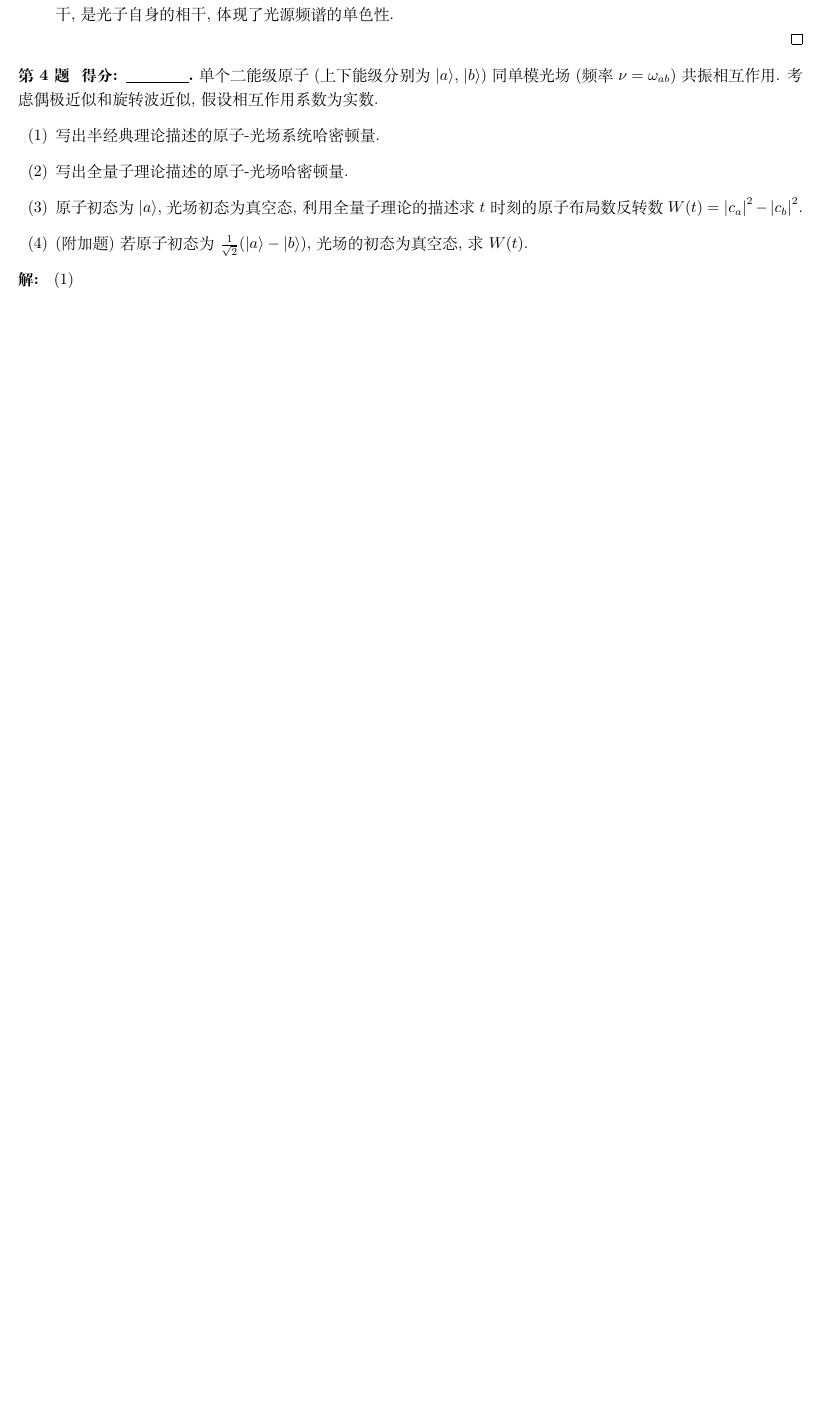
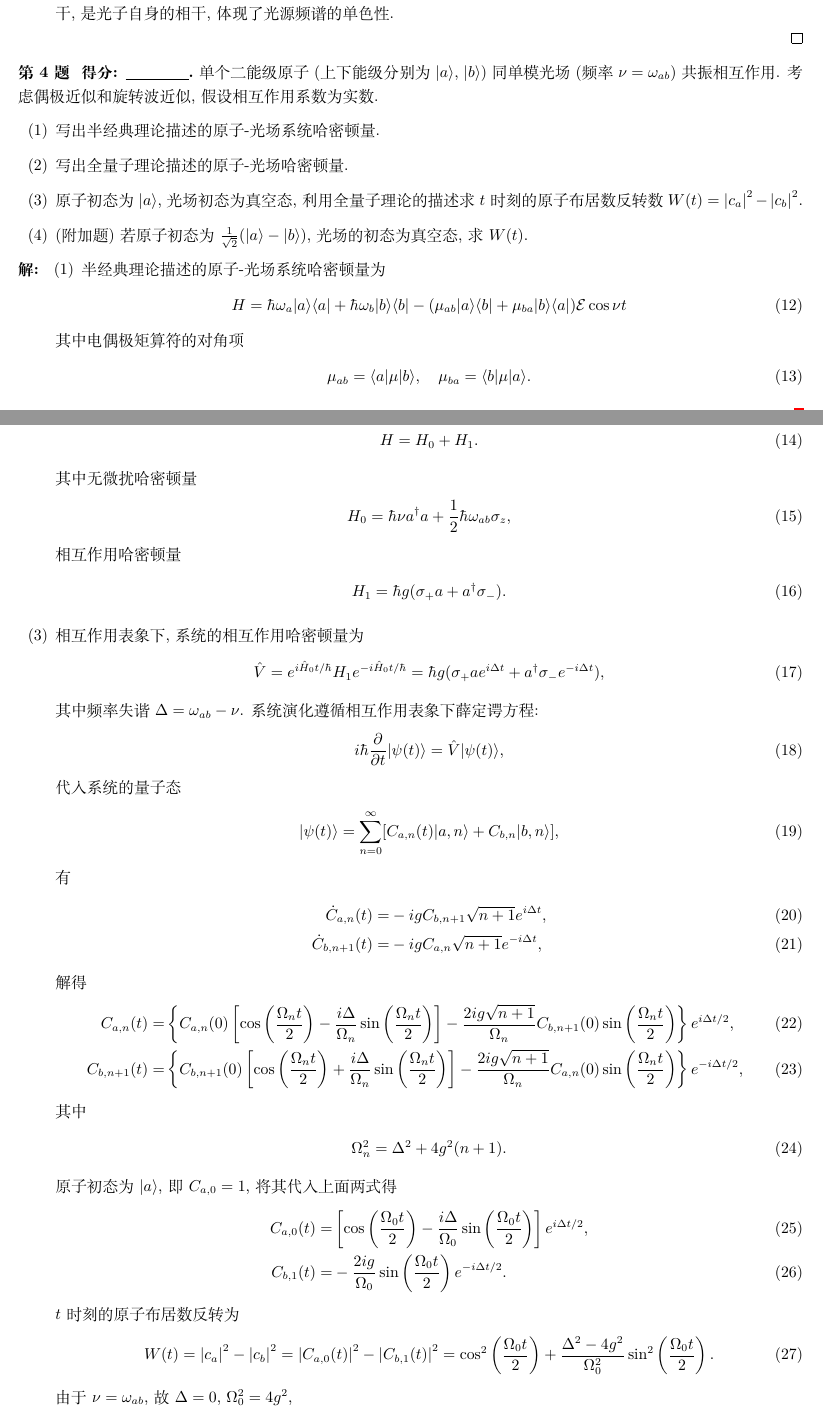
Before and after one commit to Chen-Jialin/Quantum-Optics-Exams, a LaTeX problem sheet (Exam-2004/exam-2004-sol.tex): part of page 3 of 4 before the commit and two parts of pages 3 and 4 of 6 after it, the two joined at a grey line, cut so that both start at the same text, the shorter picture padded with empty space. Compiled offline with XeLaTeX.

Commit message:
2004-4 finished

```diff
--- a/Exam-2004/exam-2004-sol.tex
+++ b/Exam-2004/exam-2004-sol.tex
@@ -124,13 +124,69 @@
     \begin{itemize}
         \item[(1)] 写出半经典理论描述的原子-光场系统哈密顿量.
         \item[(2)] 写出全量子理论描述的原子-光场哈密顿量.
-        \item[(3)] 原子初态为 $\lvert a\rangle$, 光场初态为真空态, 利用全量子理论的描述求 $t$ 时刻的原子布局数反转数 $W(t)=\abs{c_a}^2-\abs{c_b}^2$.
+        \item[(3)] 原子初态为 $\lvert a\rangle$, 光场初态为真空态, 利用全量子理论的描述求 $t$ 时刻的原子布居数反转数 $W(t)=\abs{c_a}^2-\abs{c_b}^2$.
         \item[(4)] (附加题) 若原子初态为 $\frac{1}{\sqrt{2}}(\lvert a\rangle-\lvert b\rangle)$, 光场的初态为真空态, 求 $W(t)$.
     \end{itemize}
 \end{prob}
 \begin{sol}
     \begin{itemize}
-        \item[(1)]
-        \item[(2)]
-        \item[(3)]
-        \item[(4)]
+        \item[(1)] 半经典理论描述的原子-光场系统哈密顿量为
+        \begin{align}
+            H=\hbar\omega_a\lvert a\rangle\langle a\rvert+\hbar\omega_b\lvert b\rangle\langle b\rvert-(\mu_{ab}\lvert a\rangle\langle b\rvert+\mu_{ba}\lvert b\rangle\langle a\rvert)\mathcal{E}\cos\nu t
+        \end{align}
+        其中电偶极矩算符的对角项
+        \begin{align}
+            \mu_{ab}=\langle a\rvert\mu\lvert b\rangle,\quad\mu_{ba}=\langle b\rvert\mu\lvert a\rangle.
+        \end{align}
+        \item[(2)] 全量子理论描述的原子-光场哈密顿量为
+        \begin{align}
+            H=H_0+H_1.
+        \end{align}
+        其中无微扰哈密顿量
+        \begin{align}
+            H_0=\hbar\nu a^{\dagger}a+\frac{1}{2}\hbar\omega_{ab}\sigma_z,
+        \end{align}
+        相互作用哈密顿量
+        \begin{align}
+            H_1=\hbar g(\sigma_+a+a^{\dagger}\sigma_-).
+        \end{align}
+        \item[(3)] 相互作用表象下, 系统的相互作用哈密顿量为
+        \begin{align}
+            \hat{V}=e^{i\hat{H}_0t/\hbar}H_1e^{-i\hat{H}_0t/\hbar}=\hbar g(\sigma_+ae^{i\Delta t}+a^{\dagger}\sigma_-e^{-i\Delta t}),
+        \end{align}
+        其中频率失谐 $\Delta=\omega_{ab}-\nu$.
+        系统演化遵循相互作用表象下薛定谔方程:
+        \begin{align}
+            i\hbar\frac{\partial}{\partial t}\lvert\psi(t)\rangle=\hat{V}\lvert\psi(t)\rangle,
+        \end{align}
+        代入系统的量子态
+        \begin{align}
+            \lvert\psi(t)\rangle=\sum_{n=0}^{\infty}[C_{a,n}(t)\lvert a,n\rangle+C_{b,n}\lvert b,n\rangle],
+        \end{align}
+        有
+        \begin{align}
+            \dot{C}_{a,n}(t)=&-igC_{b,n+1}\sqrt{n+1}e^{i\Delta t},\\
+            \dot{C}_{b,n+1}(t)=&-igC_{a,n}\sqrt{n+1}e^{-i\Delta t},
+        \end{align}
+        解得
+        \begin{align}
+            C_{a,n}(t)=&\left\{C_{a,n}(0)\left[\cos\left(\frac{\Omega_nt}{2}\right)-\frac{i\Delta}{\Omega_n}\sin\left(\frac{\Omega_nt}{2}\right)\right]-\frac{2ig\sqrt{n+1}}{\Omega_n}C_{b,n+1}(0)\sin\left(\frac{\Omega_nt}{2}\right)\right\}e^{i\Delta t/2},\\
+            C_{b,n+1}(t)=&\left\{C_{b,n+1}(0)\left[\cos\left(\frac{\Omega_nt}{2}\right)+\frac{i\Delta}{\Omega_n}\sin\left(\frac{\Omega_nt}{2}\right)\right]-\frac{2ig\sqrt{n+1}}{\Omega_n}C_{a,n}(0)\sin\left(\frac{\Omega_nt}{2}\right)\right\}e^{-i\Delta t/2},
+        \end{align}
+        其中
+        \begin{align}
+            \Omega_n^2=\Delta^2+4g^2(n+1).
+        \end{align}
+        原子初态为 $\lvert a\rangle$, 即 $C_{a,0}=1$, 将其代入上面两式得
+        \begin{align}
+            C_{a,0}(t)=&\left[\cos\left(\frac{\Omega_0t}{2}\right)-\frac{i\Delta}{\Omega_0}\sin\left(\frac{\Omega_0t}{2}\right)\right]e^{i\Delta t/2},\\
+            C_{b,1}(t)=&-\frac{2ig}{\Omega_0}\sin\left(\frac{\Omega_0t}{2}\right)e^{-i\Delta t/2}.
+        \end{align}
+        $t$ 时刻的原子布居数反转为
+        \begin{align}
+            W(t)=\abs{c_a}^2-\abs{c_b}^2=\abs{C_{a,0}(t)}^2-\abs{C_{b,1}(t)}^2=\cos^2\left(\frac{\Omega_0t}{2}\right)+\frac{\Delta^2-4g^2}{\Omega_0^2}\sin^2\left(\frac{\Omega_0t}{2}\right).
+        \end{align}
+        由于 $\nu=\omega_{ab}$, 故 $\Delta=0$, $\Omega_0^2=4g^2$,
+        \begin{align}
+            W(t)=\cos^2(gt)-\sin^2(gt)=\cos(2gt).
+        \end{align}
```
Also changed, not shown: Exam-2004/exam-2004-sol.tex (15 more changed lines).
